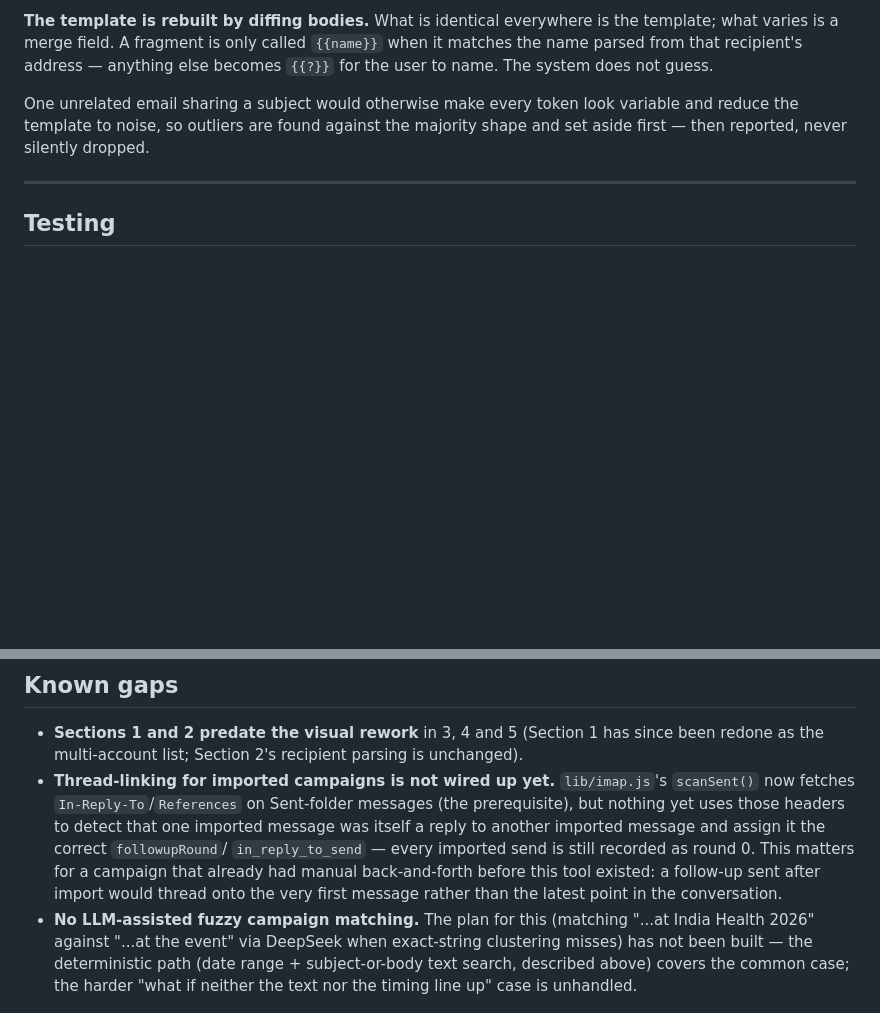
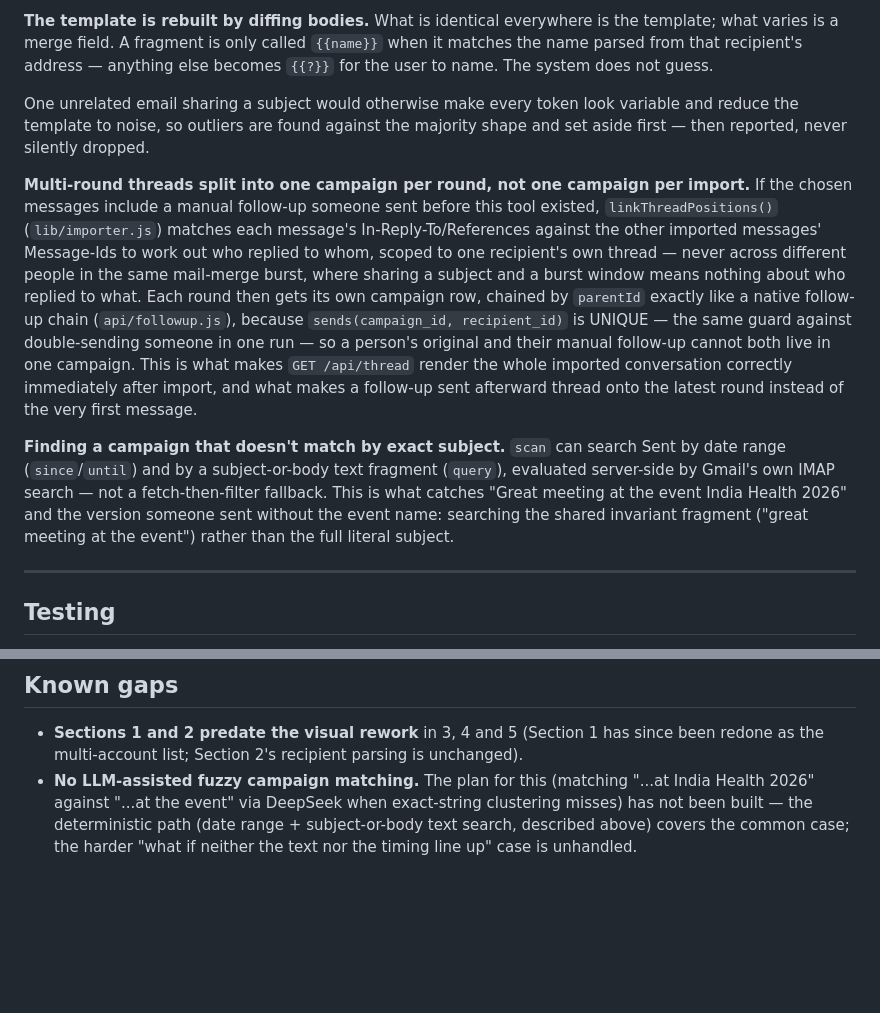
Before and after one commit to ujjwalcoherent/mailblaster, a Markdown page: ARCHITECTURE.md, 2 parts joined by grey strips. Rendered like a GitHub page; blank space fills up the shorter version.

Commit message:
Document the multi-round import design and close the thread-linking gap in ARCHITECTURE.md
Co-Authored-By: Claude Fable 5 <noreply@anthropic.com>

```diff
--- a/ARCHITECTURE.md
+++ b/ARCHITECTURE.md
@@ -255,6 +255,30 @@ One unrelated email sharing a subject would otherwise make every token look
 variable and reduce the template to noise, so outliers are found against the
 majority shape and set aside first — then reported, never silently dropped.
 
+**Multi-round threads split into one campaign per round, not one campaign
+per import.** If the chosen messages include a manual follow-up someone
+sent before this tool existed, `linkThreadPositions()` (`lib/importer.js`)
+matches each message's In-Reply-To/References against the other imported
+messages' Message-Ids to work out who replied to whom, scoped to one
+recipient's own thread — never across different people in the same
+mail-merge burst, where sharing a subject and a burst window means nothing
+about who replied to what. Each round then gets its own campaign row,
+chained by `parentId` exactly like a native follow-up chain
+(`api/followup.js`), because `sends(campaign_id, recipient_id)` is UNIQUE —
+the same guard against double-sending someone in one run — so a person's
+original and their manual follow-up cannot both live in one campaign. This
+is what makes `GET /api/thread` render the whole imported conversation
+correctly immediately after import, and what makes a follow-up sent
+afterward thread onto the latest round instead of the very first message.
+
+**Finding a campaign that doesn't match by exact subject.** `scan` can
+search Sent by date range (`since`/`until`) and by a subject-or-body text
+fragment (`query`), evaluated server-side by Gmail's own IMAP search — not
+a fetch-then-filter fallback. This is what catches "Great meeting at the
+event India Health 2026" and the version someone sent without the event
+name: searching the shared invariant fragment ("great meeting at the
+event") rather than the full literal subject.
+
 ---
 
 ## Testing
@@ -306,15 +330,6 @@ run, not a hypothetical.)
 - **Sections 1 and 2 predate the visual rework** in 3, 4 and 5 (Section 1
   has since been redone as the multi-account list; Section 2's recipient
   parsing is unchanged).
-- **Thread-linking for imported campaigns is not wired up yet.**
-  `lib/imap.js`'s `scanSent()` now fetches `In-Reply-To`/`References` on
-  Sent-folder messages (the prerequisite), but nothing yet uses those
-  headers to detect that one imported message was itself a reply to another
-  imported message and assign it the correct `followupRound`/
-  `in_reply_to_send` — every imported send is still recorded as round 0.
-  This matters for a campaign that already had manual back-and-forth before
-  this tool existed: a follow-up sent after import would thread onto the
-  very first message rather than the latest point in the conversation.
 - **No LLM-assisted fuzzy campaign matching.** The plan for this (matching
   "...at India Health 2026" against "...at the event" via DeepSeek when
   exact-string clustering misses) has not been built — the deterministic
```
